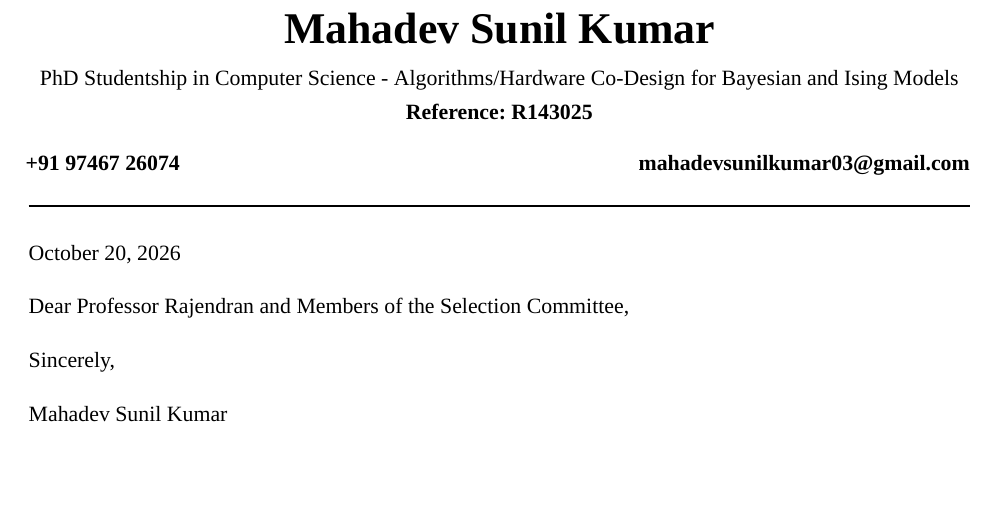
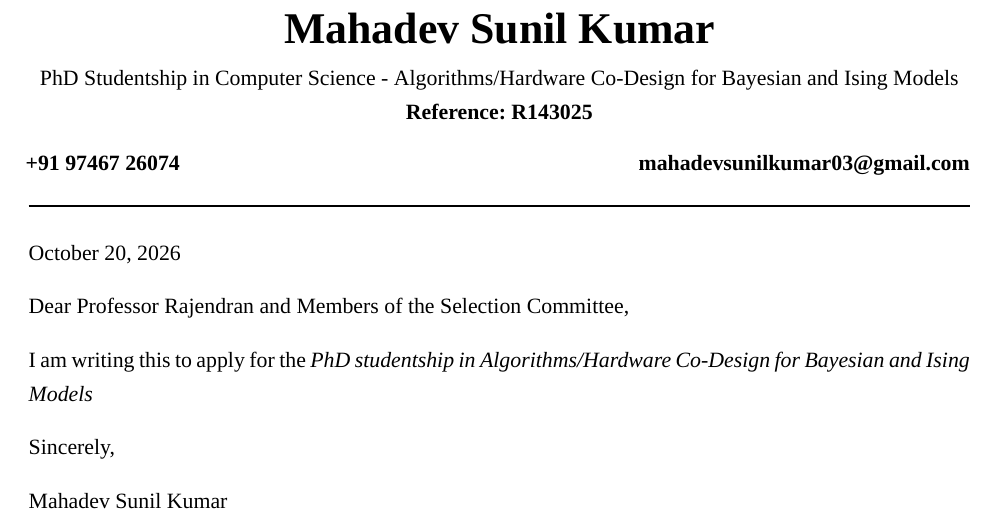
Before and after one commit to mahadevxo/nu-london-cover-letter, a LaTeX document (cover-letter.tex): part of the page, cut so that both start at the same text, the shorter picture padded with empty space. Compiled offline with XeLaTeX; a missing font is replaced by an installed copy or a similar font.

Commit message:
txs auto checkin

```diff
--- a/cover-letter.tex
+++ b/cover-letter.tex
@@ -47,7 +47,7 @@
 
 Dear Professor Rajendran and Members of the Selection Committee,
 
-
+I am writing this to apply for the \textit{PhD studentship in Algorithms/Hardware Co-Design for Bayesian and Ising Models}
 
 Sincerely,
 
```
